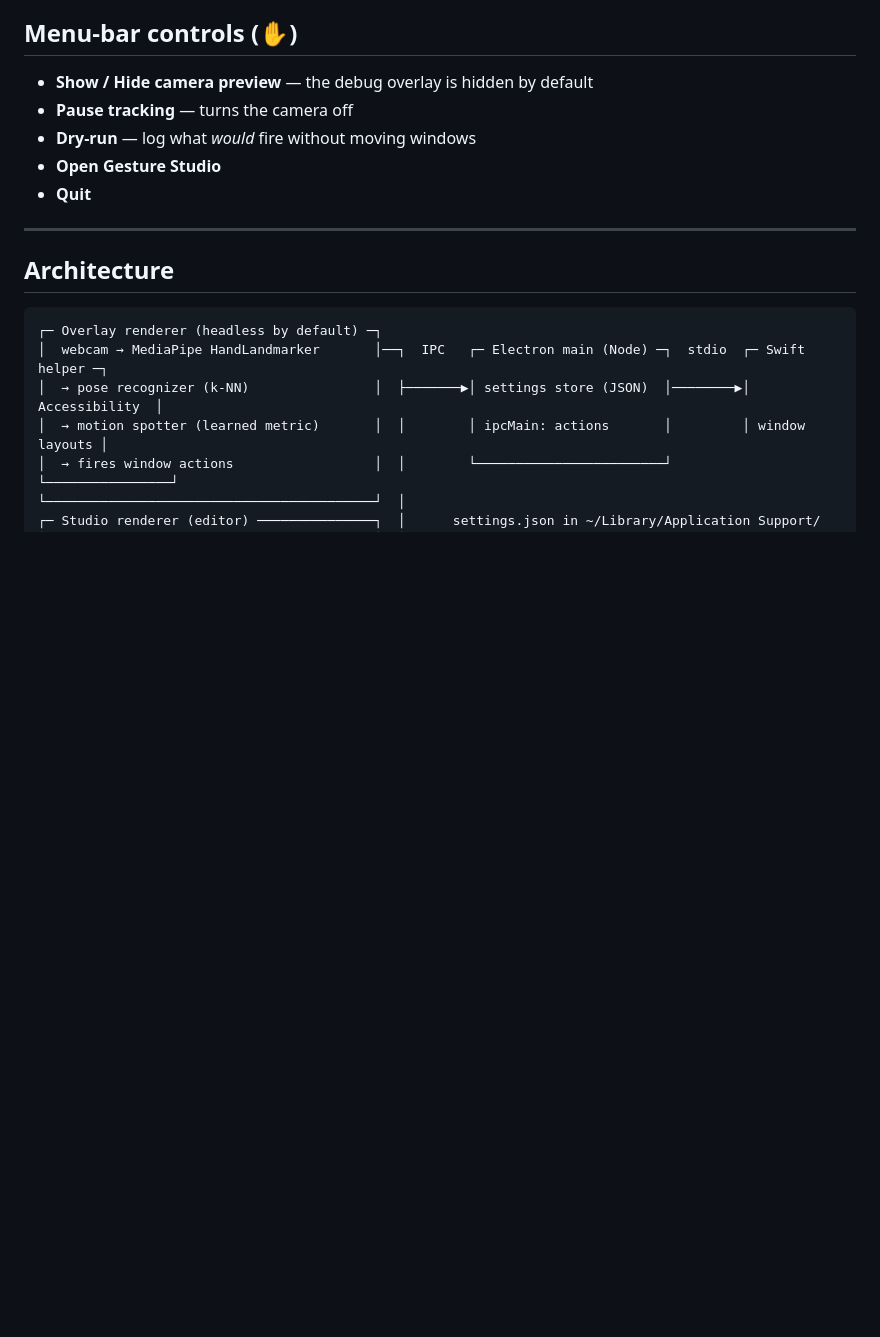
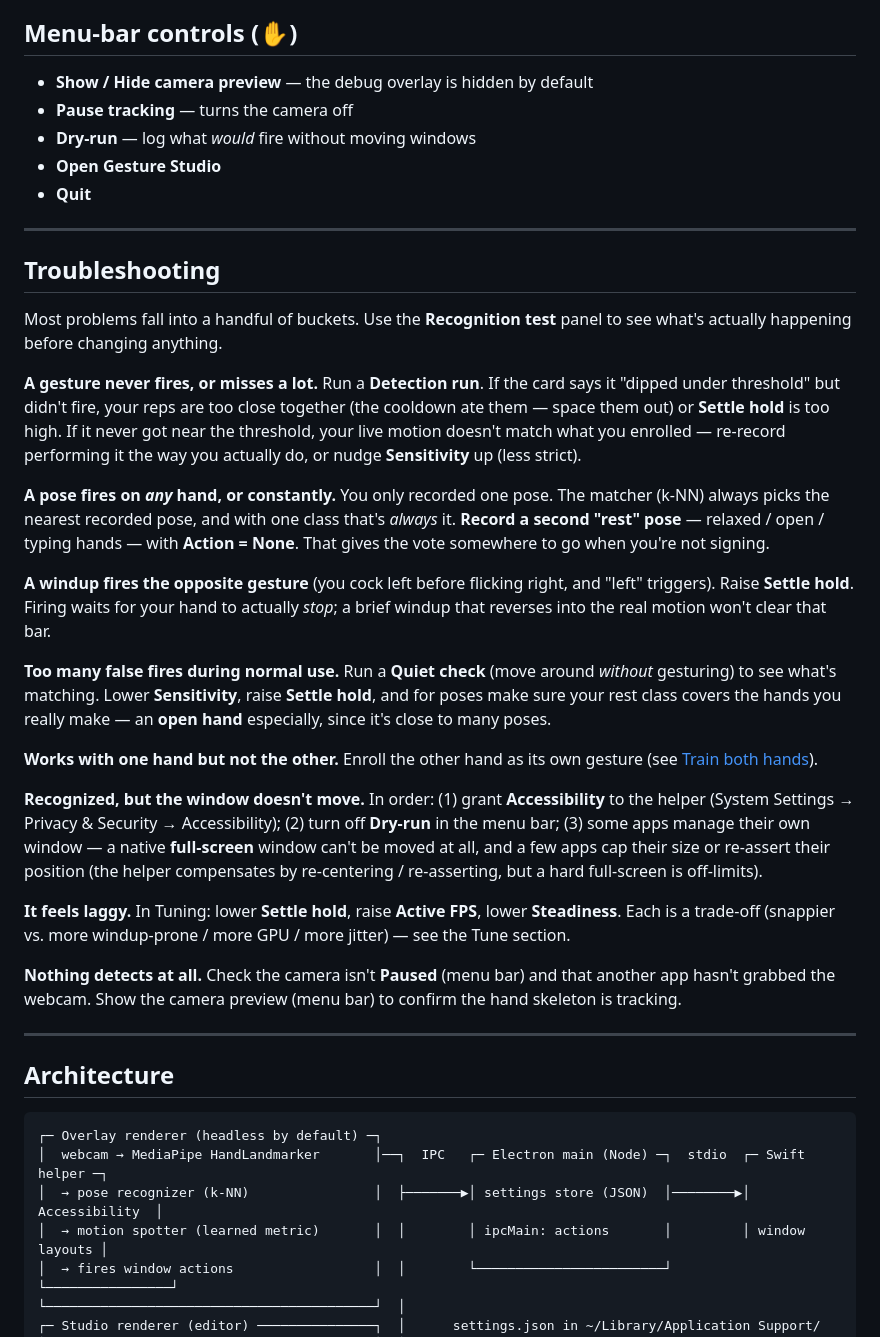
Before and after one commit to brycelewiswork/gesture-based-hci, a Markdown page: README.md, the part around one of its changes. Rendered like a GitHub page; blank space fills up the shorter version.

Commit message:
docs: gesture-design tips, train-both-hands guidance, troubleshooting
Co-Authored-By: Claude Opus 4.8 <noreply@anthropic.com>

```diff
--- a/README.md
+++ b/README.md
@@ -126,6 +154,51 @@ re-centered, and apps that snap their own position (e.g. Figma) are re-asserted.
 - **Dry-run** — log what *would* fire without moving windows
 - **Open Gesture Studio**
 - **Quit**
+
+---
+
+## Troubleshooting
+
+Most problems fall into a handful of buckets. Use the **Recognition test** panel to
+see what's actually happening before changing anything.
+
+**A gesture never fires, or misses a lot.** Run a **Detection run**. If the card
+says it "dipped under threshold" but didn't fire, your reps are too close together
+(the cooldown ate them — space them out) or **Settle hold** is too high. If it never
+got near the threshold, your live motion doesn't match what you enrolled — re-record
+performing it the way you actually do, or nudge **Sensitivity** up (less strict).
+
+**A pose fires on *any* hand, or constantly.** You only recorded one pose. The
+matcher (k-NN) always picks the nearest recorded pose, and with one class that's
+*always* it. **Record a second "rest" pose** — relaxed / open / typing hands — with
+**Action = None**. That gives the vote somewhere to go when you're not signing.
+
+**A windup fires the opposite gesture** (you cock left before flicking right, and
+"left" triggers). Raise **Settle hold**. Firing waits for your hand to actually
+*stop*; a brief windup that reverses into the real motion won't clear that bar.
+
+**Too many false fires during normal use.** Run a **Quiet check** (move around
+*without* gesturing) to see what's matching. Lower **Sensitivity**, raise **Settle
+hold**, and for poses make sure your rest class covers the hands you really make —
+an **open hand** especially, since it's close to many poses.
+
+**Works with one hand but not the other.** Enroll the other hand as its own gesture
+(see [Train both hands](#train-both-hands)).
+
+**Recognized, but the window doesn't move.** In order: (1) grant **Accessibility**
+to the helper (System Settings → Privacy & Security → Accessibility); (2) turn off
+**Dry-run** in the menu bar; (3) some apps manage their own window — a native
+**full-screen** window can't be moved at all, and a few apps cap their size or
+re-assert their position (the helper compensates by re-centering / re-asserting, but
+a hard full-screen is off-limits).
+
+**It feels laggy.** In Tuning: lower **Settle hold**, raise **Active FPS**, lower
+**Steadiness**. Each is a trade-off (snappier vs. more windup-prone / more GPU / more
+jitter) — see the Tune section.
+
+**Nothing detects at all.** Check the camera isn't **Paused** (menu bar) and that
+another app hasn't grabbed the webcam. Show the camera preview (menu bar) to confirm
+the hand skeleton is tracking.
 
 ---
 
```
Also changed, not shown: other parts of README.md (+28 -0 lines).
